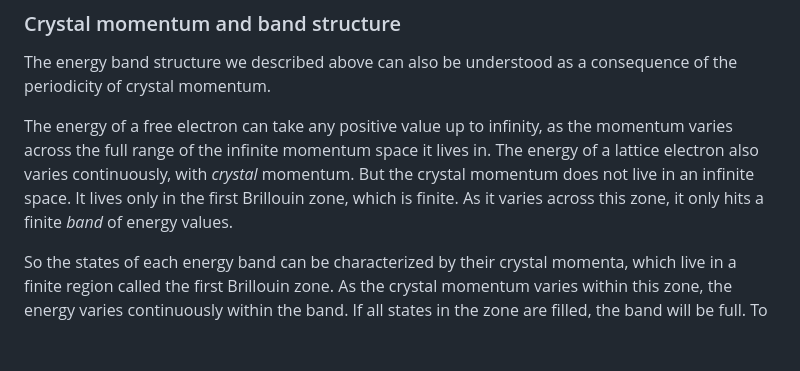
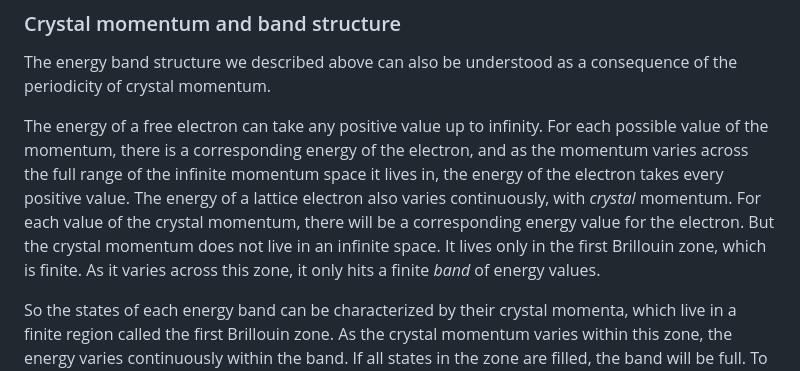
Before and after one commit to tobycrisford/bravais-lattice-fermi-surfaces, a Markdown page: Readme.md, the part around the change. Rendered like a GitHub page; blank space fills up the shorter version.

```diff
--- a/Readme.md
+++ b/Readme.md
@@ -127,7 +127,7 @@ The most striking impact of crystal momentum periodicity comes from [Bloch oscil
 
 The energy band structure we described above can also be understood as a consequence of the periodicity of crystal momentum.
 
-The energy of a free electron can take any positive value up to infinity, as the momentum varies across the full range of the infinite momentum space it lives in. The energy of a lattice electron also varies continuously, with *crystal* momentum. But the crystal momentum does not live in an infinite space. It lives only in the first Brillouin zone, which is finite. As it varies across this zone, it only hits a finite *band* of energy values.
+The energy of a free electron can take any positive value up to infinity. For each possible value of the momentum, there is a corresponding energy of the electron, and as the momentum varies across the full range of the infinite momentum space it lives in, the energy of the electron takes every positive value. The energy of a lattice electron also varies continuously, with *crystal* momentum. For each value of the crystal momentum, there will be a corresponding energy value for the electron. But the crystal momentum does not live in an infinite space. It lives only in the first Brillouin zone, which is finite. As it varies across this zone, it only hits a finite *band* of energy values.
 
 So the states of each energy band can be characterized by their crystal momenta, which live in a finite region called the first Brillouin zone. As the crystal momentum varies within this zone, the energy varies continuously within the band. If all states in the zone are filled, the band will be full. To characterize the state of an electron, we need to provide two things: a number to describe which energy band it lives in, and its crystal momentum, which determines where it sits within this band.
 
```
